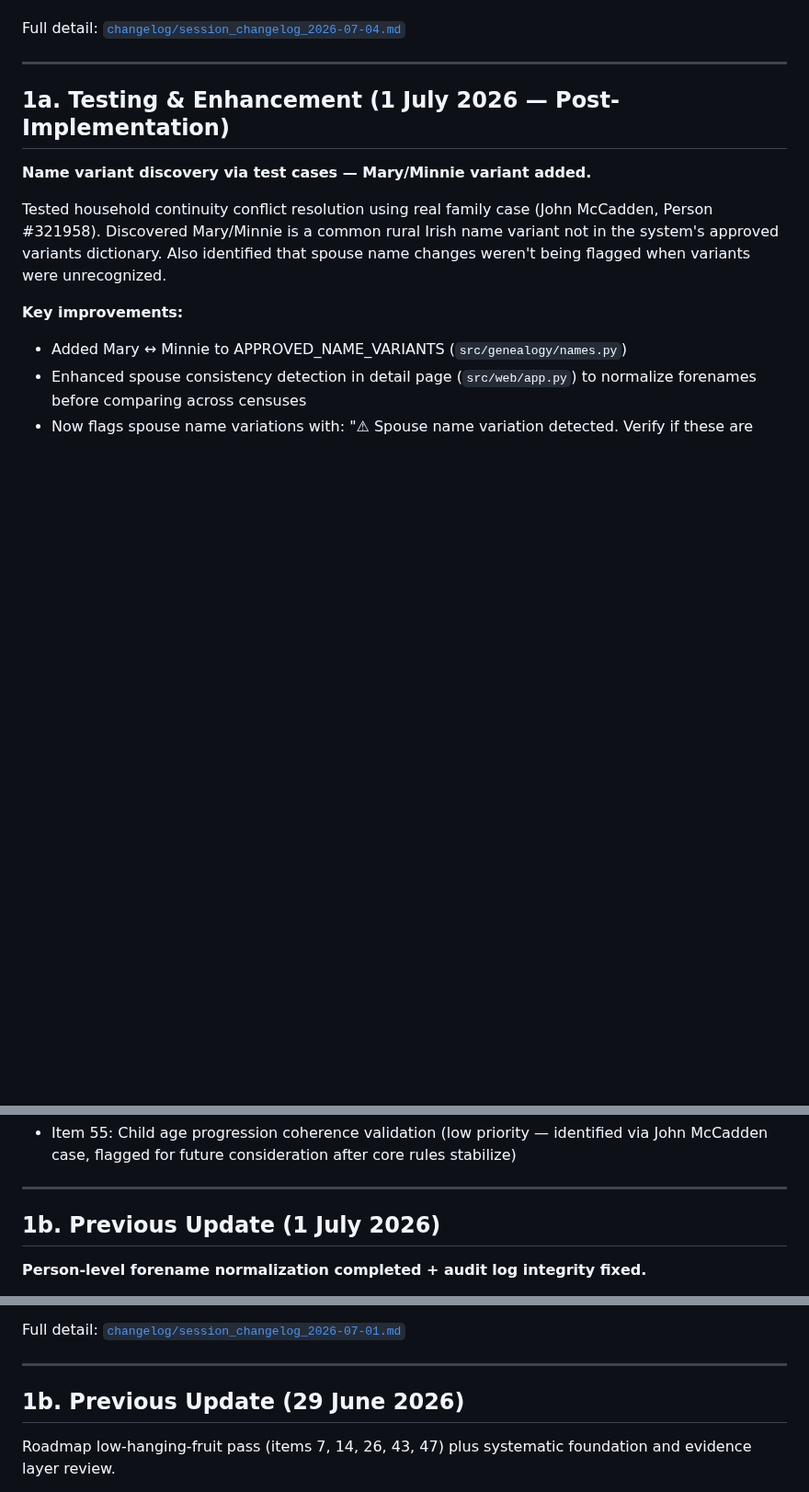
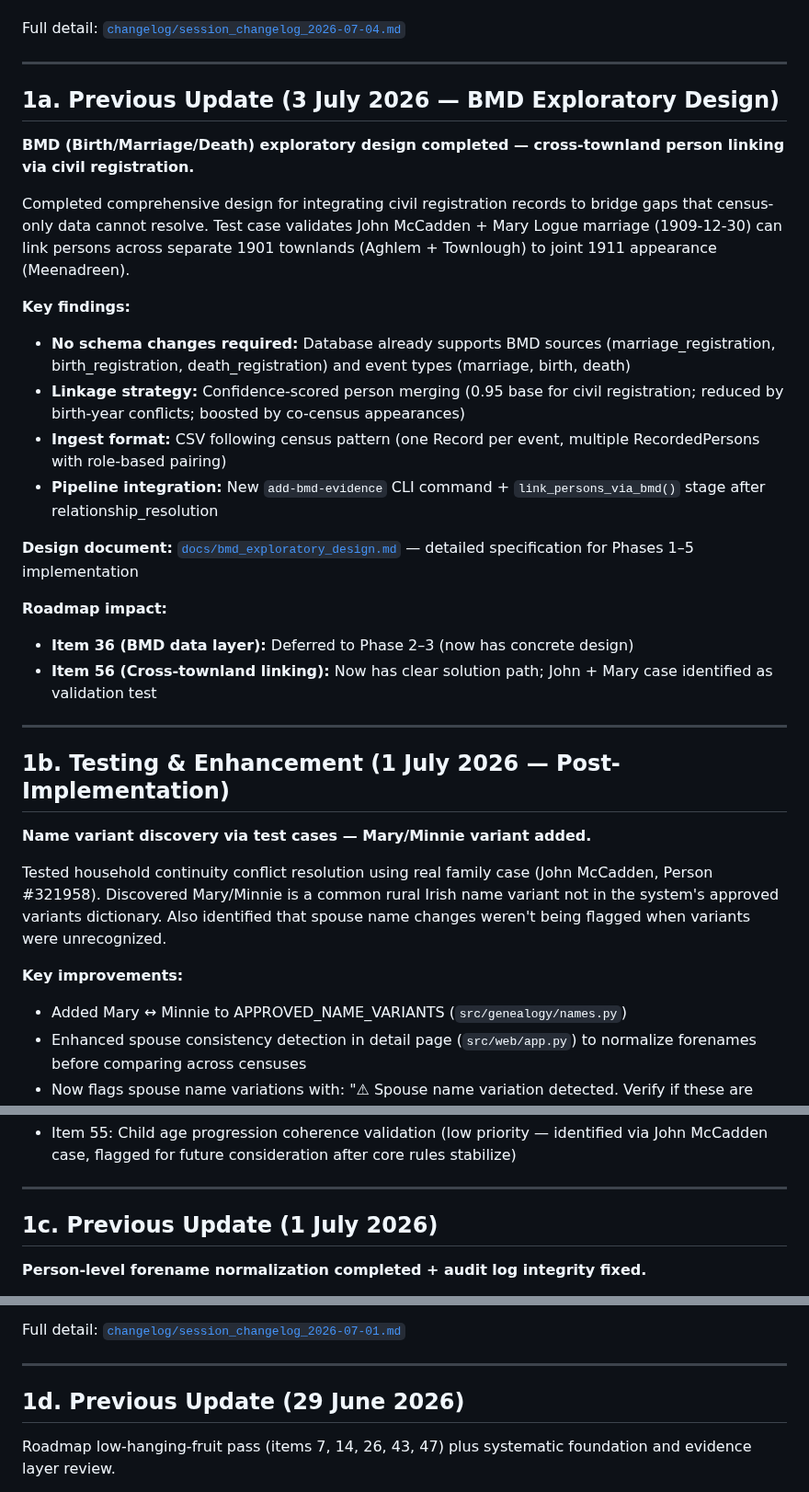
Before and after one commit to mjsmulligan/irish-genealogy-research, a Markdown page: ROADMAP.md, 3 parts joined by grey strips. Shown at 92% size. Drawn GitHub-style; blank space fills up the shorter version.

Commit message:
docs: Update roadmap and data dictionary — BMD exploratory session complete
ROADMAP:
- Latest update: 3 July 2026 — BMD exploratory design
- Key findings: No schema changes needed; confidence-scored person merging
- Design document: docs/bmd_exploratory_design.md
- Roadmap impact: Item 36 (BMD layer) now has concrete design path

DATA DICTIONARY:
- Version 2.9 (was 2.8)
- Added changelog entry documenting BMD exploratory findings
- Notes that schema already supports BMD sources and roles
- References bmd_exploratory_design.md for full specification

Co-Authored-By: Claude Haiku 4.5 <noreply@anthropic.com>

```diff
--- a/ROADMAP.md
+++ b/ROADMAP.md
@@ -16,7 +16,27 @@ Full detail: [`changelog/session_changelog_2026-07-04.md`](changelog/session_cha
 
 ---
 
-## 1a. Testing & Enhancement (1 July 2026 — Post-Implementation)
+## 1a. Previous Update (3 July 2026 — BMD Exploratory Design)
+
+**BMD (Birth/Marriage/Death) exploratory design completed — cross-townland person linking via civil registration.**
+
+Completed comprehensive design for integrating civil registration records to bridge gaps that census-only data cannot resolve. Test case validates John McCadden + Mary Logue marriage (1909-12-30) can link persons across separate 1901 townlands (Aghlem + Townlough) to joint 1911 appearance (Meenadreen).
+
+**Key findings:**
+- **No schema changes required:** Database already supports BMD sources (marriage_registration, birth_registration, death_registration) and event types (marriage, birth, death)
+- **Linkage strategy:** Confidence-scored person merging (0.95 base for civil registration; reduced by birth-year conflicts; boosted by co-census appearances)
+- **Ingest format:** CSV following census pattern (one Record per event, multiple RecordedPersons with role-based pairing)
+- **Pipeline integration:** New `add-bmd-evidence` CLI command + `link_persons_via_bmd()` stage after relationship_resolution
+
+**Design document:** [`docs/bmd_exploratory_design.md`](docs/bmd_exploratory_design.md) — detailed specification for Phases 1–5 implementation
+
+**Roadmap impact:**
+- **Item 36 (BMD data layer):** Deferred to Phase 2–3 (now has concrete design)
+- **Item 56 (Cross-townland linking):** Now has clear solution path; John + Mary case identified as validation test
+
+---
+
+## 1b. Testing & Enhancement (1 July 2026 — Post-Implementation)
 
 **Name variant discovery via test cases — Mary/Minnie variant added.**
 
@@ -33,7 +53,7 @@ Tested household continuity conflict resolution using real family case (John McC
 
 ---
 
-## 1b. Previous Update (1 July 2026)
+## 1c. Previous Update (1 July 2026)
 
 **Person-level forename normalization completed + audit log integrity fixed.**
 
@@ -50,7 +70,7 @@ Full detail: [`changelog/session_changelog_2026-07-01.md`](changelog/session_cha
 
 ---
 
-## 1b. Previous Update (29 June 2026)
+## 1d. Previous Update (29 June 2026)
 
 Roadmap low-hanging-fruit pass (items 7, 14, 26, 43, 47) plus systematic foundation and evidence layer review.
 
```
Also changed, not shown: docs/data_dictionary.md (+1 -0 lines).
